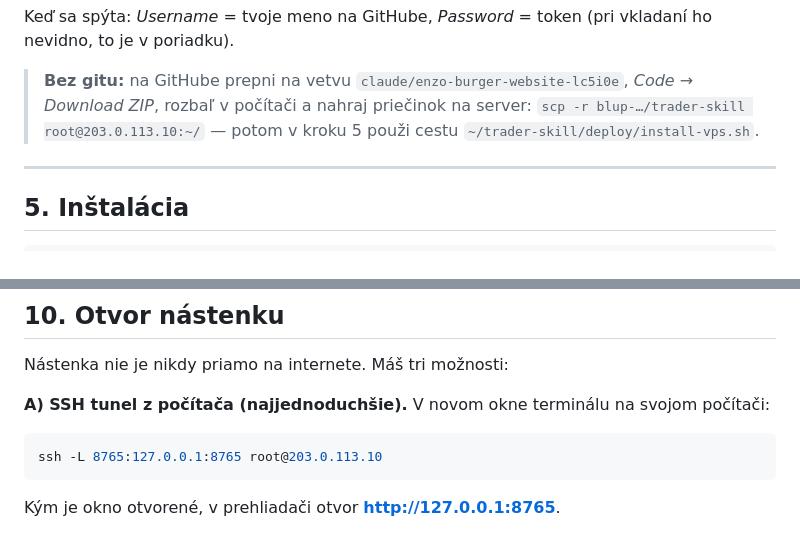
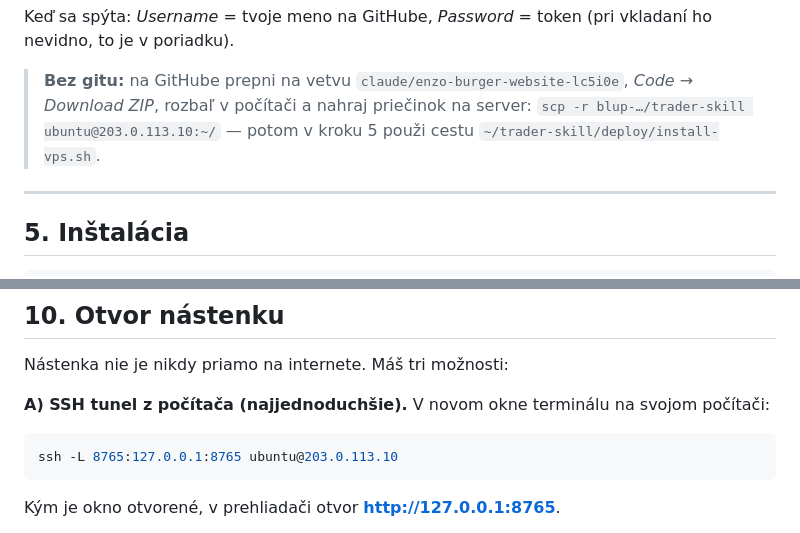
Before and after one commit to matejmedo123/blup, a Markdown page: trader-skill/deploy/NAVOD.sk.md, 2 parts joined by grey strips. GitHub-like rendering.

````diff
--- a/trader-skill/deploy/NAVOD.sk.md
+++ b/trader-skill/deploy/NAVOD.sk.md
@@ -96,7 +116,7 @@ git clone --depth 1 --branch claude/enzo-burger-website-lc5i0e https://github.co
 Keď sa spýta: *Username* = tvoje meno na GitHube, *Password* = token (pri vkladaní ho nevidno, to je v poriadku).
 
 > **Bez gitu:** na GitHube prepni na vetvu `claude/enzo-burger-website-lc5i0e`, *Code → Download ZIP*, rozbaľ
-> v počítači a nahraj priečinok na server: `scp -r blup-…/trader-skill root@203.0.113.10:~/` — potom v kroku 5
+> v počítači a nahraj priečinok na server: `scp -r blup-…/trader-skill ubuntu@203.0.113.10:~/` — potom v kroku 5
 > použi cestu `~/trader-skill/deploy/install-vps.sh`.
 
 ---
@@ -201,7 +221,7 @@ Nástenka nie je nikdy priamo na internete. Máš tri možnosti:
 **A) SSH tunel z počítača (najjednoduchšie).** V novom okne terminálu na svojom počítači:
 
 ```bash
-ssh -L 8765:127.0.0.1:8765 root@203.0.113.10
+ssh -L 8765:127.0.0.1:8765 ubuntu@203.0.113.10
 ```
 
 Kým je okno otvorené, v prehliadači otvor **http://127.0.0.1:8765**.
````
Also changed, not shown: other parts of trader-skill/deploy/NAVOD.sk.md (+41 -20 lines).
